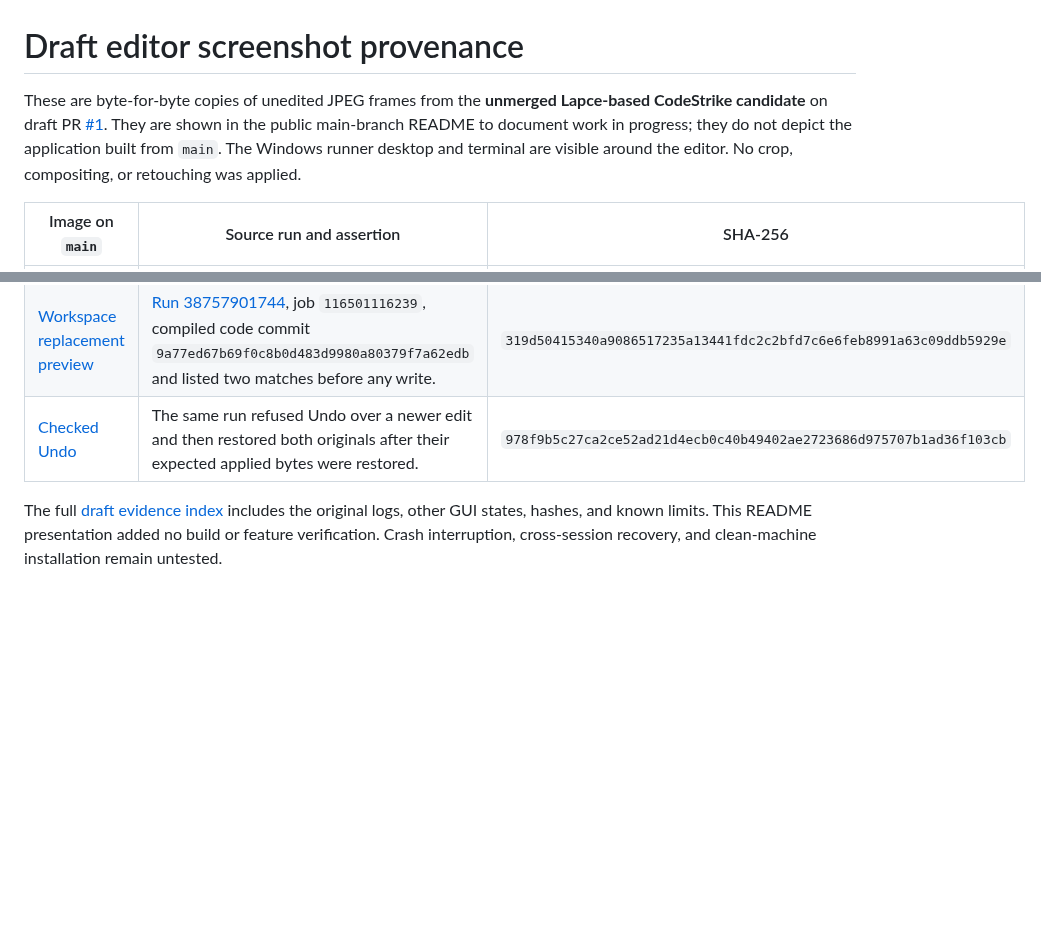
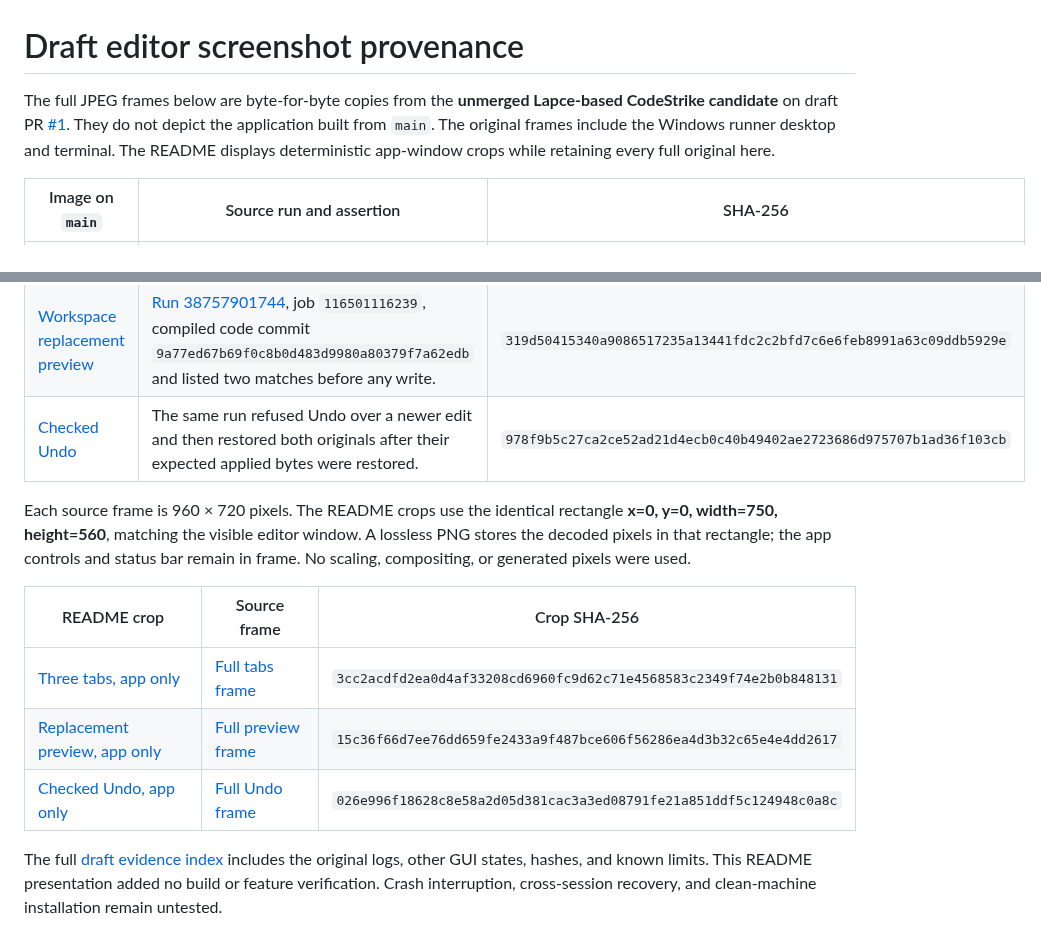
Before and after one commit to Gerbzz/CodeStrike, a Markdown page: docs/CANDIDATE_SCREENSHOTS.md, 2 parts joined by grey strips. GitHub-like rendering; blank space fills up the shorter version.

```diff
--- a/docs/CANDIDATE_SCREENSHOTS.md
+++ b/docs/CANDIDATE_SCREENSHOTS.md
@@ -1,11 +1,10 @@
 # Draft editor screenshot provenance
 
-These are byte-for-byte copies of unedited JPEG frames from the **unmerged
+The full JPEG frames below are byte-for-byte copies from the **unmerged
 Lapce-based CodeStrike candidate** on draft PR [#1](https://github.com/Gerbzz/CodeStrike/pull/1).
-They are shown in the public main-branch README to document work in progress;
-they do not depict the application built from `main`. The Windows runner
-desktop and terminal are visible around the editor. No crop, compositing, or
-retouching was applied.
+They do not depict the application built from `main`. The original frames
+include the Windows runner desktop and terminal. The README displays
+deterministic app-window crops while retaining every full original here.
 
 | Image on `main` | Source run and assertion | SHA-256 |
 | --- | --- | --- |
@@ -13,6 +12,18 @@ retouching was applied.
 | [Workspace replacement preview](../assets/screenshots/codestrike-candidate-replace-preview.jpg) | [Run 38757901744](https://github.com/Gerbzz/CodeStrike/actions/runs/38757901744), job `116501116239`, compiled code commit `9a77ed67b69f0c8b0d483d9980a80379f7a62edb` and listed two matches before any write. | `319d50415340a9086517235a13441fdc2c2bfd7c6e6feb8991a63c09ddb5929e` |
 | [Checked Undo](../assets/screenshots/codestrike-candidate-undo.jpg) | The same run refused Undo over a newer edit and then restored both originals after their expected applied bytes were restored. | `978f9b5c27ca2ce52ad21d4ecb0c40b49402ae2723686d975707b1ad36f103cb` |
 
+Each source frame is 960 × 720 pixels. The README crops use the identical
+rectangle **x=0, y=0, width=750, height=560**, matching the visible editor
+window. A lossless PNG stores the decoded pixels in that rectangle; the app
+controls and status bar remain in frame. No scaling, compositing, or generated
+pixels were used.
+
+| README crop | Source frame | Crop SHA-256 |
+| --- | --- | --- |
+| [Three tabs, app only](../assets/screenshots/codestrike-candidate-tabs-app.png) | [Full tabs frame](../assets/screenshots/codestrike-candidate-tabs.jpg) | `3cc2acdfd2ea0d4af33208cd6960fc9d62c71e4568583c2349f74e2b0b848131` |
+| [Replacement preview, app only](../assets/screenshots/codestrike-candidate-replace-preview-app.png) | [Full preview frame](../assets/screenshots/codestrike-candidate-replace-preview.jpg) | `15c36f66d7ee76dd659fe2433a9f487bce606f56286ea4d3b32c65e4e4dd2617` |
+| [Checked Undo, app only](../assets/screenshots/codestrike-candidate-undo-app.png) | [Full Undo frame](../assets/screenshots/codestrike-candidate-undo.jpg) | `026e996f18628c8e58a2d05d381cac3a3ed08791fe21a851ddf5c124948c0a8c` |
+
 The full [draft evidence index](https://github.com/Gerbzz/CodeStrike/blob/bee871db3ac79f2f6e54f062f0da0266884a6526/docs/migration/evidence/README.md)
 includes the original logs, other GUI states, hashes, and known limits. This
 README presentation added no build or feature verification. Crash
```
Also changed, not shown: README.md (+5 -5 lines), assets/screenshots/codestrike-candidate-replace-preview-app.png (added), assets/screenshots/codestrike-candidate-tabs-app.png (added), assets/screenshots/codestrike-candidate-undo-app.png (added).
